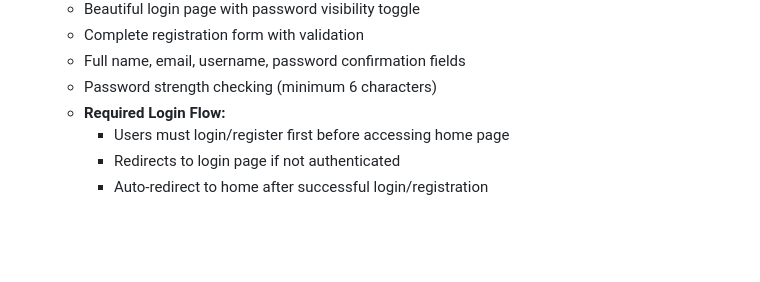
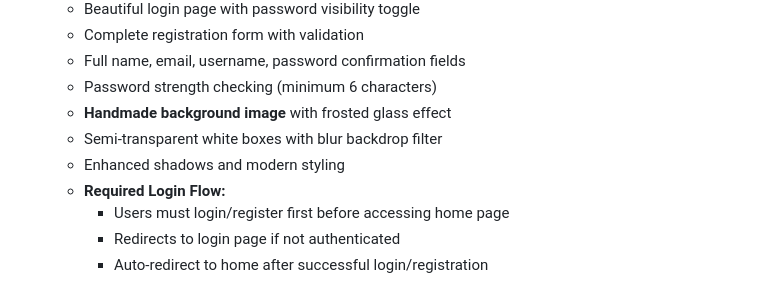
Before and after one commit to Kanishkajayabalan/moonlitaura, a Markdown page: CLOUDFLARE_DEPLOYMENT.md, the part around the change. Drawn GitHub-style; blank space fills up the shorter version.

Commit message:
Update deployment docs with background image info for login/register

```diff
--- a/CLOUDFLARE_DEPLOYMENT.md
+++ b/CLOUDFLARE_DEPLOYMENT.md
@@ -60,6 +60,9 @@ If you need PHP/Database:
   - Complete registration form with validation
   - Full name, email, username, password confirmation fields
   - Password strength checking (minimum 6 characters)
+  - **Handmade background image** with frosted glass effect
+  - Semi-transparent white boxes with blur backdrop filter
+  - Enhanced shadows and modern styling
   - **Required Login Flow:**
     - Users must login/register first before accessing home page
     - Redirects to login page if not authenticated
```
